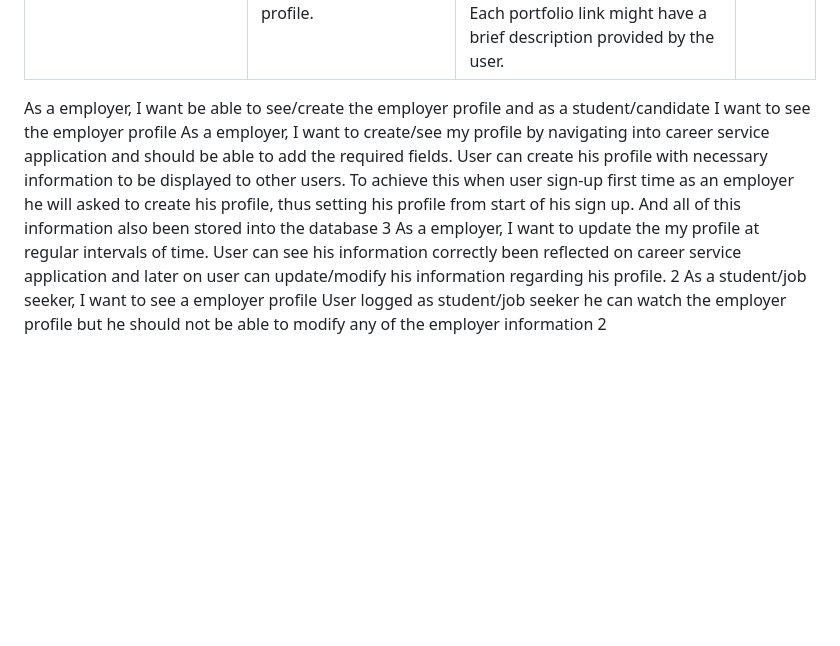
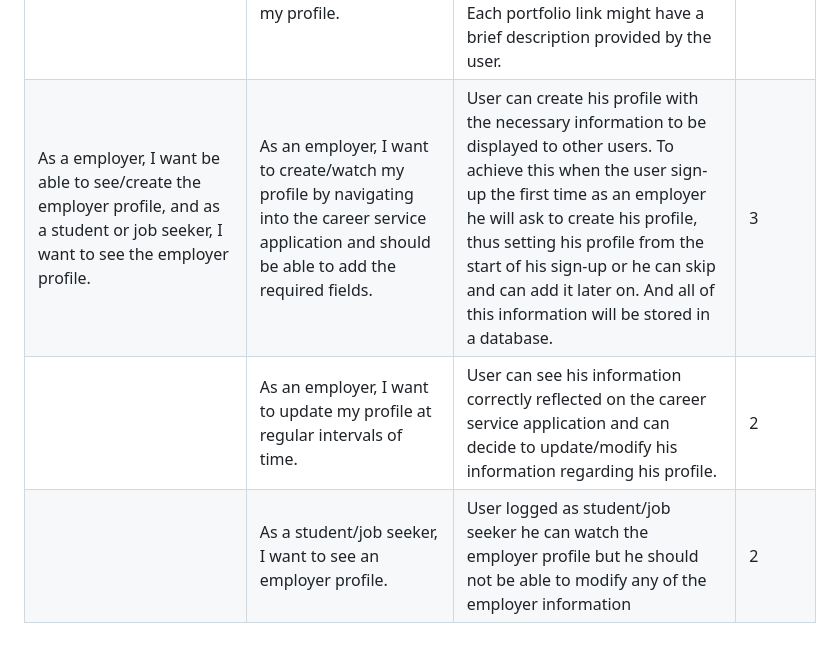
Before and after one commit to hemareddy123/ProjectK-Soen6011summer2023, a Markdown page: Sprint 1/user_stories_Sprint1.md, the part around the change. Rendered like a GitHub page; blank space fills up the shorter version.

Commit message:
Update user_stories_Sprint1.md
Added user story point for a profile of an employer ( Issue #9 )

```diff
--- a/Sprint 1/user_stories_Sprint1.md
+++ b/Sprint 1/user_stories_Sprint1.md
@@ -13,6 +13,6 @@
 |                                                               | As a job seeker, I want to add my skills and expertise to my profile. | The user can access their profile's talents section. The user can add a variety of skills, such as programming languages, credentials, or knowledge of a certain business. Each skill has a proficiency level that the user can specify. The user's skill entries are viewable, editable, and deleteable. | 2 |
 |                                                               | As a job seeker, I want to provide a summary or objective statement in my profile. | The user can access the summary section of their profile. The user can provide a summary or objective statement describing their professional background and career aspirations.  The user can view, edit, and update their summary statement. | 3 |
 |                                                               |  As a job seeker, I want to add links to my online portfolios or personal websites in my profile. | The user can access their profile's portfolio area by navigating there. The user can add numerous connections to their personal websites, online portfolios, or pertinent initiatives. Each portfolio link might have a brief description provided by the user. | 2 |
-As a employer, I want be able to see/create the employer profile and as a student/candidate I want to see the employer profile	As a employer, I want to create/see my profile by navigating into career service application and should be able to add the required fields.	User can create his profile with necessary information to be displayed to other users. To achieve this when user sign-up first time as an employer he will asked to create his profile, thus setting his profile from start of his sign up. And all of this information also been stored into the database	3
-	As a employer, I want to update the my profile at regular intervals of time.	User can see his information correctly been reflected on career service application and later on user can update/modify his information regarding his profile.	2
-	As a student/job seeker, I want to see a employer profile	User logged as student/job seeker he can watch the employer profile but he should not be able to modify any of the employer information  	2
+| As a employer, I want be able to see/create the employer profile, and as a student or job seeker, I want to see the employer profile. | As an employer, I want to create/watch my profile by navigating into the career service application and should be able to add the required fields. | User can create his profile with the necessary information to be displayed to other users. To achieve this when the user sign-up the first time as an employer he will ask to create his profile, thus setting his profile from the start of his sign-up or he can skip and can add it later on. And all of this information will be stored in a database.| 3 |
+|| As an employer, I want to update my profile at regular intervals of time.| User can see his information correctly reflected on the career service application and can decide to update/modify his information regarding his profile. | 2 |
+|| As a student/job seeker, I want to see an employer profile.| User logged as student/job seeker he can watch the employer profile but he should not be able to modify any of the employer information | 2 |
```
